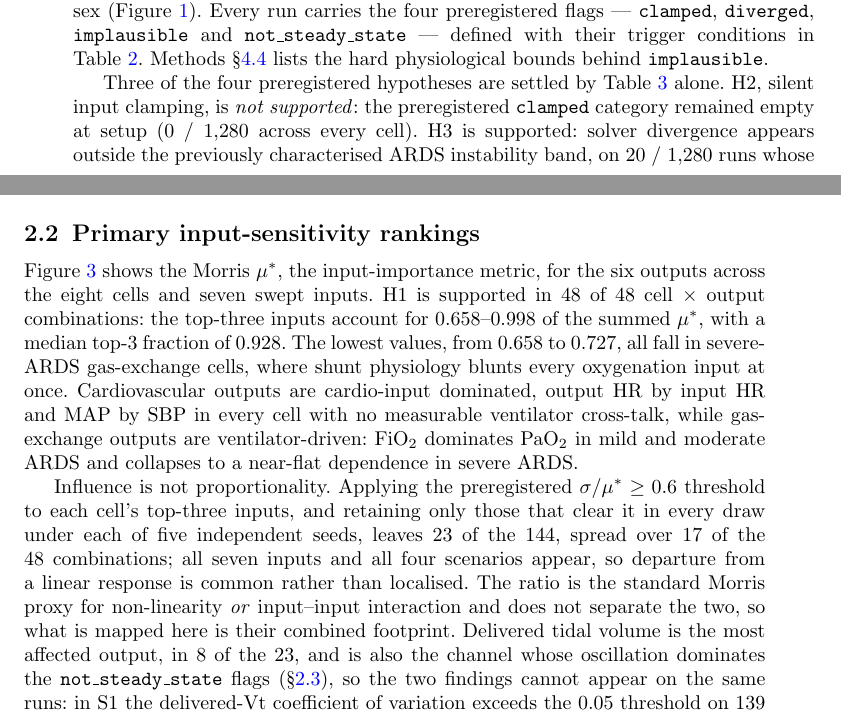
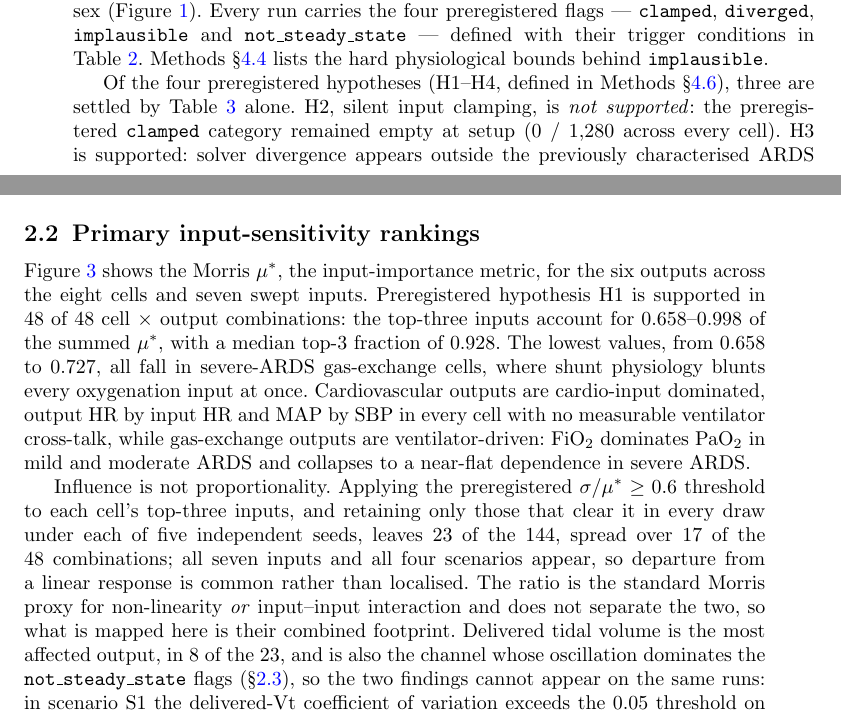
Before and after one commit to sadc-lab/pulse_reliability_atlas, a LaTeX paper (preprint_npj/paper.tex): two parts of pages 4 and 5 of 25, joined at a grey line, cut so that both start at the same text. Compiled offline with pdfLaTeX.

Commit message:
[PAPER] Results 2.1-2.2: make three labels explain themselves where the reader meets them
Three author requests, one theme: a label used in Results before, or far from,
its definition.

1. H1-H4 in 2.1 (L177). The labels first appear here, but are defined only in
   Methods 4.6 (L383), which npj places after Results. Measured: no H1-H4 and
   no "hypothes" anywhere before L177, abstract included; 4.6 pointed back to
   2.1, nothing pointed forward.
     before  Three of the four preregistered hypotheses are settled by
             Table 3 alone.
     after   Of the four preregistered hypotheses (H1--H4, defined in
             Methods 4.6), three are settled by Table 3 alone.
   +4 whitespace tokens in source, +5 rendered words ("Methods~\S\ref{...}"
   is one source token). The approved draft read "Three of the four
   preregistered hypotheses (H1--H4, ...) are settled"; it was reordered so the
   parenthesis attaches to "the four" and cannot be read as labelling the
   three. The reordering adds no word.
   Rejected: restating the four definitions in Results (a ~70-word duplicate of
   4.6), or announcing them in the Introduction (a larger change). The
   monograph is not touched: it has a glossary row (manuscript.md L420) and a
   section 2.0 quoting them.

2. H1 in 2.2 (L263): "H1 is supported" -> "Preregistered hypothesis H1 is
   supported", for a reader entering at 2.2. +2 words.

3. S1 in 2.2 (L265): "in S1 the delivered-Vt coefficient of variation" -> "in
   scenario S1 the ...". +1 word. The paper had no "scenario S1" form before
   (0 matches); it uses bare S1-S4 throughout, defined in Table 1.
   NOT done: the same sentence ends "... and 3 of the 8 in S3", left bare as
   requested; the parallel carries it.

No claim, number or scope changes. No guard anchors any of the edited
wording. The one guard reading this region, the Vt-CV scenario split
(audit_claims.py L5727), is anchored on "exceeds the 0.05 threshold on 139 of
320 runs" and on "none of those 8 falls there, against 36 of 320 runs and 3 of
the 8 in S3", both downstream of edit 3 and unchanged: 18/18 PASS after the
edit.

Verified on the rebuilt PDF and DOCX: all three sentences read back, "Methods
4.6" resolves in both (4.6 is Statistical analyses, where L383 defines the
hypotheses). Floats unmoved relative to their first mentions (Table 1 p4, Fig.
1 and Table 2 p6, Table 3 p7). Full gate green, as in 68d6d3e. Paper 25 pages,
supplement 64.

```diff
--- a/preprint_npj/paper.tex
+++ b/preprint_npj/paper.tex
@@ -174,7 +174,7 @@ Term & Definition \\
 
 The atlas comprises 1{,}280 simulations spanning eight cells of 160 runs each, one cell per clinical scenario (S1 healthy, S2 mild, S3 moderate, S4 severe ARDS) and patient sex (Figure~\ref{fig:design}). Every run carries the four preregistered flags --- \texttt{clamped}, \texttt{diverged}, \texttt{implausible} and \texttt{not\_steady\_state} --- defined with their trigger conditions in Table~\ref{tab:flag_defs}. Methods~\S\ref{sec:methods-detector} lists the hard physiological bounds behind \texttt{implausible}.
 
-Three of the four preregistered hypotheses are settled by Table~\ref{tab:flag_summary} alone. H2, silent input clamping, is \emph{not supported}: the preregistered \texttt{clamped} category remained empty at setup (0 / 1{,}280 across every cell). H3 is supported: solver divergence appears outside the previously characterised ARDS instability band, on 20 / 1{,}280 runs whose sex stratification is the subject of \S\ref{sec:results-sex}. H4 is supported: its preregistered criterion is a sex difference in clamping, divergence or $\mu^{*}$ ranking, and that divergence asymmetry alone satisfies it. H1 is settled in \S\ref{sec:results-morris}.
+Of the four preregistered hypotheses (H1--H4, defined in Methods~\S\ref{sec:methods-stats}), three are settled by Table~\ref{tab:flag_summary} alone. H2, silent input clamping, is \emph{not supported}: the preregistered \texttt{clamped} category remained empty at setup (0 / 1{,}280 across every cell). H3 is supported: solver divergence appears outside the previously characterised ARDS instability band, on 20 / 1{,}280 runs whose sex stratification is the subject of \S\ref{sec:results-sex}. H4 is supported: its preregistered criterion is a sex difference in clamping, divergence or $\mu^{*}$ ranking, and that divergence asymmetry alone satisfies it. H1 is settled in \S\ref{sec:results-morris}.
 
 The \texttt{clamped} flag reads Pulse's setup log, so on its own it establishes the absence of an explicit rejection, not the absence of a silent substitution. A separate post hoc audit therefore compared every submitted value with the value Pulse serialises after ingestion, and found exact agreement for all 10{,}160 input contracts that reached ingestion. A contract is one value submitted in one configuration block; the design holds 10{,}240 of them. The remaining 80 ventilator contracts belong to 20 runs that failed during patient stabilisation before the ventilator action was submitted; they enter neither numerator nor denominator. Both results are bounded by the sampled envelope and establish nothing about the clinically plausible adult-ICU range outside it. Pulse does make one explicit downstream adjustment. Where FiO$_2$~=~1.0 was requested and the ventilator action was reached, the ventilator model caps the inspired oxygen fraction at 0.9996, with a logged error on all 195 runs concerned. The ambient mixture already carries CO$_2$, so exactly 1.0 cannot be composed (Supplement~\S\,\ref{sec:s3-clamp}).
 
@@ -260,9 +260,9 @@ All cells & 663/1{,}280 (51.8~\%) & 1{,}134/1{,}280 (88.6~\%) \\
 
 \subsection{Primary input-sensitivity rankings}\label{sec:results-morris}
 
-Figure~\ref{fig:morris} shows the Morris $\mu^{*}$, the input-importance metric, for the six outputs across the eight cells and seven swept inputs. H1 is supported in 48 of 48 cell $\times$ output combinations: the top-three inputs account for 0.658--0.998 of the summed $\mu^{*}$, with a median top-3 fraction of 0.928. The lowest values, from 0.658 to 0.727, all fall in severe-ARDS gas-exchange cells, where shunt physiology blunts every oxygenation input at once. Cardiovascular outputs are cardio-input dominated, output HR by input HR and MAP by SBP in every cell with no measurable ventilator cross-talk, while gas-exchange outputs are ventilator-driven: FiO$_2$ dominates PaO$_2$ in mild and moderate ARDS and collapses to a near-flat dependence in severe ARDS.
+Figure~\ref{fig:morris} shows the Morris $\mu^{*}$, the input-importance metric, for the six outputs across the eight cells and seven swept inputs. Preregistered hypothesis H1 is supported in 48 of 48 cell $\times$ output combinations: the top-three inputs account for 0.658--0.998 of the summed $\mu^{*}$, with a median top-3 fraction of 0.928. The lowest values, from 0.658 to 0.727, all fall in severe-ARDS gas-exchange cells, where shunt physiology blunts every oxygenation input at once. Cardiovascular outputs are cardio-input dominated, output HR by input HR and MAP by SBP in every cell with no measurable ventilator cross-talk, while gas-exchange outputs are ventilator-driven: FiO$_2$ dominates PaO$_2$ in mild and moderate ARDS and collapses to a near-flat dependence in severe ARDS.
 
-Influence is not proportionality. Applying the preregistered $\sigma / \mu^{*} \geq 0.6$ threshold to each cell's top-three inputs, and retaining only those that clear it in every draw under each of five independent seeds, leaves 23 of the 144, spread over 17 of the 48 combinations; all seven inputs and all four scenarios appear, so departure from a linear response is common rather than localised. The ratio is the standard Morris proxy for non-linearity \emph{or} input--input interaction and does not separate the two, so what is mapped here is their combined footprint. Delivered tidal volume is the most affected output, in 8 of the 23, and is also the channel whose oscillation dominates the \texttt{not\_steady\_state} flags (\S\ref{sec:results-vcac}), so the two findings cannot appear on the same runs: in S1 the delivered-Vt coefficient of variation exceeds the 0.05 threshold on 139 of 320 runs and none of those 8 falls there, against 36 of 320 runs and 3 of the 8 in S3. That map is therefore bounded by run survival --- the regime that destabilises delivered volume most is the one in which that instability is least measurable. The same mechanism sets how much data each index rests on: across the 144 top-three entries the median index is computed from 7 of the 20 possible elementary-effect pairs, 25 rest on three or fewer, and 9 rest on a single pair --- five of those being their combination's rank-1 input --- so for those nine $\sigma$ is zero by construction rather than by measurement and no bootstrap interval is estimable. All nine are one input in one cell: tidal volume in S1\_F and FiO$_2$ in S4\_M. Per-entry pair counts are released with the indices. The top-three input sets are cross-checked against a SHAP surrogate on the same runs in Supplement~\S\,\ref{sec:s13}, and re-derived under a relaxed pair screen in Supplement~\S\,\ref{sec:s13-screen}: H1 holds in all 48 combinations under both screens, and on the 30 combinations whose candidate set is unchanged too, the rank-1 input is preserved in all 30 while the identity of ranks two and three changes in 11 --- so rank 1 is resolved by this design and the ordering below it is not.
+Influence is not proportionality. Applying the preregistered $\sigma / \mu^{*} \geq 0.6$ threshold to each cell's top-three inputs, and retaining only those that clear it in every draw under each of five independent seeds, leaves 23 of the 144, spread over 17 of the 48 combinations; all seven inputs and all four scenarios appear, so departure from a linear response is common rather than localised. The ratio is the standard Morris proxy for non-linearity \emph{or} input--input interaction and does not separate the two, so what is mapped here is their combined footprint. Delivered tidal volume is the most affected output, in 8 of the 23, and is also the channel whose oscillation dominates the \texttt{not\_steady\_state} flags (\S\ref{sec:results-vcac}), so the two findings cannot appear on the same runs: in scenario S1 the delivered-Vt coefficient of variation exceeds the 0.05 threshold on 139 of 320 runs and none of those 8 falls there, against 36 of 320 runs and 3 of the 8 in S3. That map is therefore bounded by run survival --- the regime that destabilises delivered volume most is the one in which that instability is least measurable. The same mechanism sets how much data each index rests on: across the 144 top-three entries the median index is computed from 7 of the 20 possible elementary-effect pairs, 25 rest on three or fewer, and 9 rest on a single pair --- five of those being their combination's rank-1 input --- so for those nine $\sigma$ is zero by construction rather than by measurement and no bootstrap interval is estimable. All nine are one input in one cell: tidal volume in S1\_F and FiO$_2$ in S4\_M. Per-entry pair counts are released with the indices. The top-three input sets are cross-checked against a SHAP surrogate on the same runs in Supplement~\S\,\ref{sec:s13}, and re-derived under a relaxed pair screen in Supplement~\S\,\ref{sec:s13-screen}: H1 holds in all 48 combinations under both screens, and on the 30 combinations whose candidate set is unchanged too, the rank-1 input is preserved in all 30 while the identity of ranks two and three changes in 11 --- so rank 1 is resolved by this design and the ordering below it is not.
 
 
 \begin{figure}[!htbp]
```
